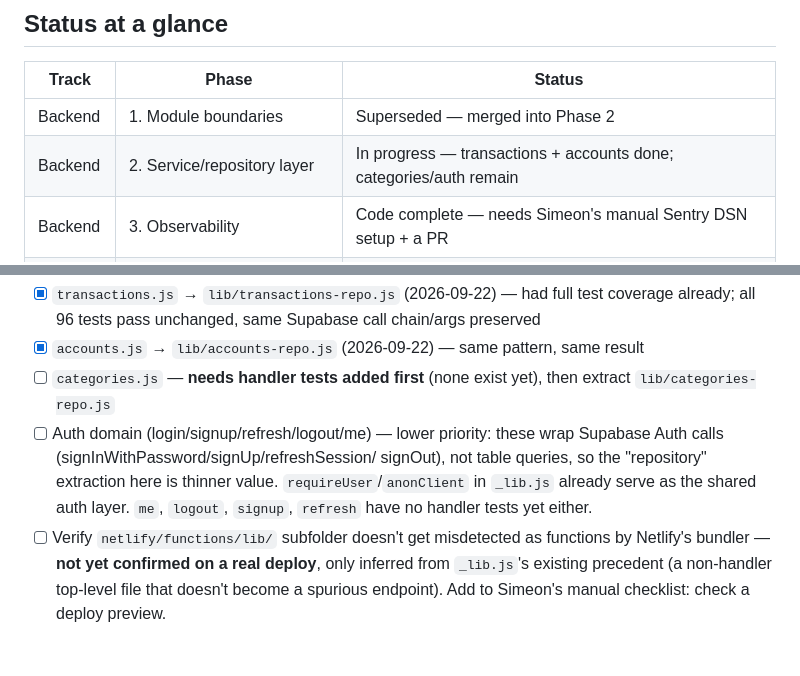
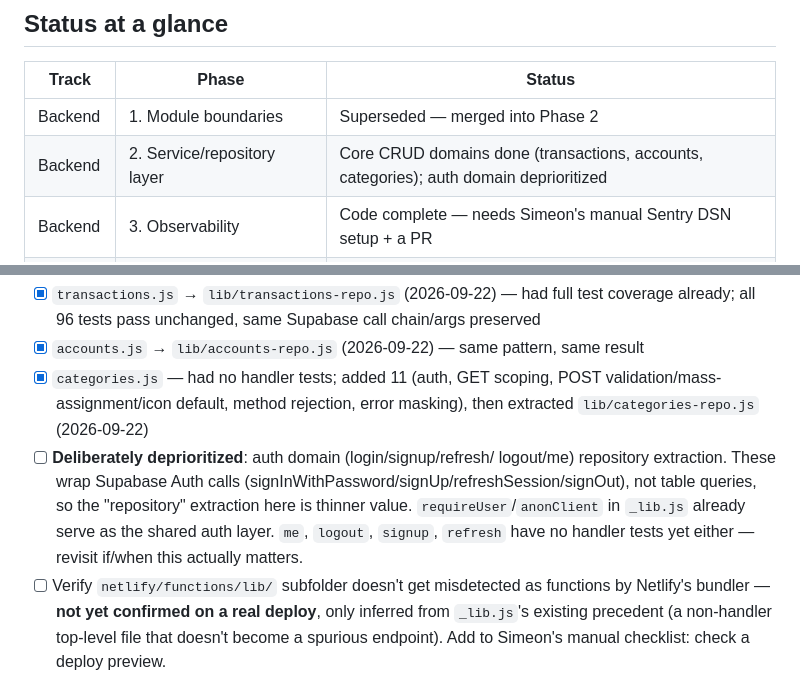
Before and after one commit to simeonpalla/expensetracker, a Markdown page: SCALABILITY_ROADMAP.md, 2 parts joined by grey strips. Rendered like a GitHub page; blank space fills up the shorter version.

Commit message:
docs: Phase 2 core CRUD domains complete, auth domain deprioritized

```diff
--- a/SCALABILITY_ROADMAP.md
+++ b/SCALABILITY_ROADMAP.md
@@ -19,7 +19,7 @@ incrementally without breaking the live app. Decided 2026-09-22.
 | Track | Phase | Status |
 |---|---|---|
 | Backend | 1. Module boundaries | Superseded — merged into Phase 2 |
-| Backend | 2. Service/repository layer | In progress — transactions + accounts done; categories/auth remain |
+| Backend | 2. Service/repository layer | Core CRUD domains done (transactions, accounts, categories); auth domain deprioritized |
 | Backend | 3. Observability | Code complete — needs Simeon's manual Sentry DSN setup + a PR |
 | Backend | 4. Data-layer scaling readiness | Not started |
 | Backend | 5. Staging environment | Not started |
@@ -77,14 +77,16 @@ phases — do not start until handler tests cover current behavior.
       Supabase call chain/args preserved
 - [x] `accounts.js` → `lib/accounts-repo.js` (2026-09-22) — same pattern,
       same result
-- [ ] `categories.js` — **needs handler tests added first** (none exist
-      yet), then extract `lib/categories-repo.js`
-- [ ] Auth domain (login/signup/refresh/logout/me) — lower priority: these
-      wrap Supabase Auth calls (signInWithPassword/signUp/refreshSession/
-      signOut), not table queries, so the "repository" extraction here is
-      thinner value. `requireUser`/`anonClient` in `_lib.js` already serve
-      as the shared auth layer. `me`, `logout`, `signup`, `refresh` have no
-      handler tests yet either.
+- [x] `categories.js` — had no handler tests; added 11 (auth, GET scoping,
+      POST validation/mass-assignment/icon default, method rejection,
+      error masking), then extracted `lib/categories-repo.js` (2026-09-22)
+- [ ] **Deliberately deprioritized**: auth domain (login/signup/refresh/
+      logout/me) repository extraction. These wrap Supabase Auth calls
+      (signInWithPassword/signUp/refreshSession/signOut), not table
+      queries, so the "repository" extraction here is thinner value.
+      `requireUser`/`anonClient` in `_lib.js` already serve as the shared
+      auth layer. `me`, `logout`, `signup`, `refresh` have no handler
+      tests yet either — revisit if/when this actually matters.
 - [ ] Verify `netlify/functions/lib/` subfolder doesn't get misdetected as
       functions by Netlify's bundler — **not yet confirmed on a real
       deploy**, only inferred from `_lib.js`'s existing precedent (a
```
